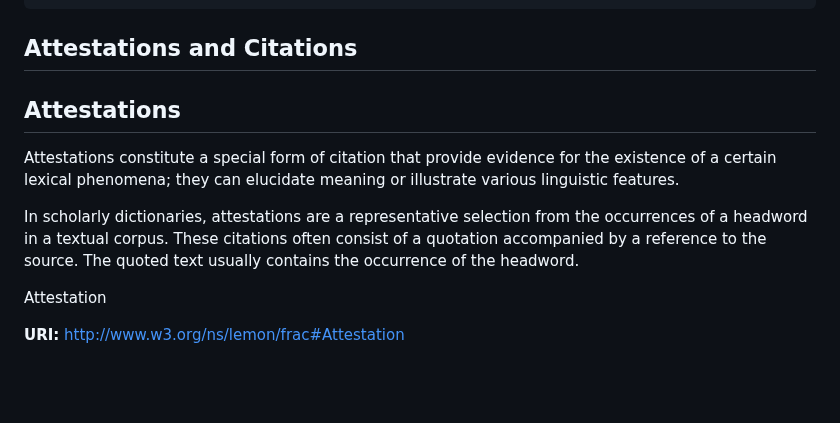
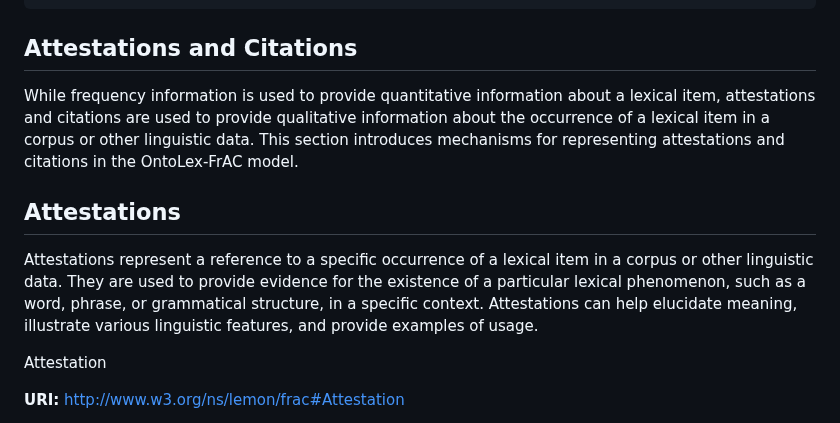
Before and after one commit to ontolex/frequency-attestation-corpus-information, a Markdown page: index.md, the part around the change. Rendered like a GitHub page; blank space fills up the shorter version.

Commit message:
Add new intro to section 4
Fixes #30

```diff
--- a/index.md
+++ b/index.md
@@ -395,13 +395,13 @@ An example of the use of `frac:total` is given below:
 
 ## Attestations and Citations
 
+While frequency information is used to provide quantitative information about a lexical item, attestations and citations are used to provide qualitative information about the occurrence of a lexical item in a corpus or other linguistic data. This section introduces mechanisms for representing attestations and citations in the OntoLex-FrAC model.
+
 <section id="attestation">
 
 ## Attestations
 
-Attestations constitute a special form of citation that provide evidence for the existence of a certain lexical phenomena; they can elucidate meaning or illustrate various linguistic features.
-
-In scholarly dictionaries, attestations are a representative selection from the occurrences of a headword in a textual corpus. These citations often consist of a quotation accompanied by a reference to the source. The quoted text usually contains the occurrence of the headword.
+Attestations represent a reference to a specific occurrence of a lexical item in a corpus or other linguistic data. They are used to provide evidence for the existence of a particular lexical phenomenon, such as a word, phrase, or grammatical structure, in a specific context. Attestations can help elucidate meaning, illustrate various linguistic features, and provide examples of usage.
 
 <div class="entity">
 
```
